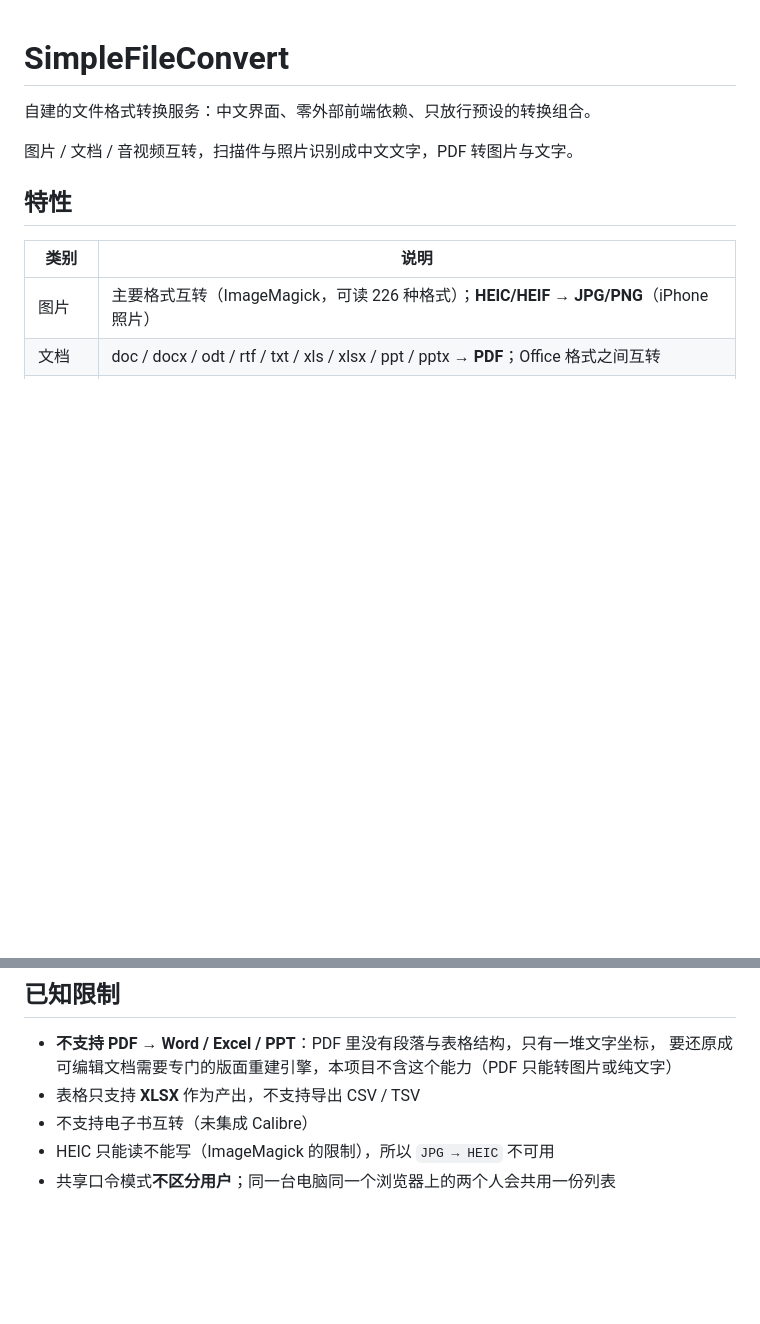
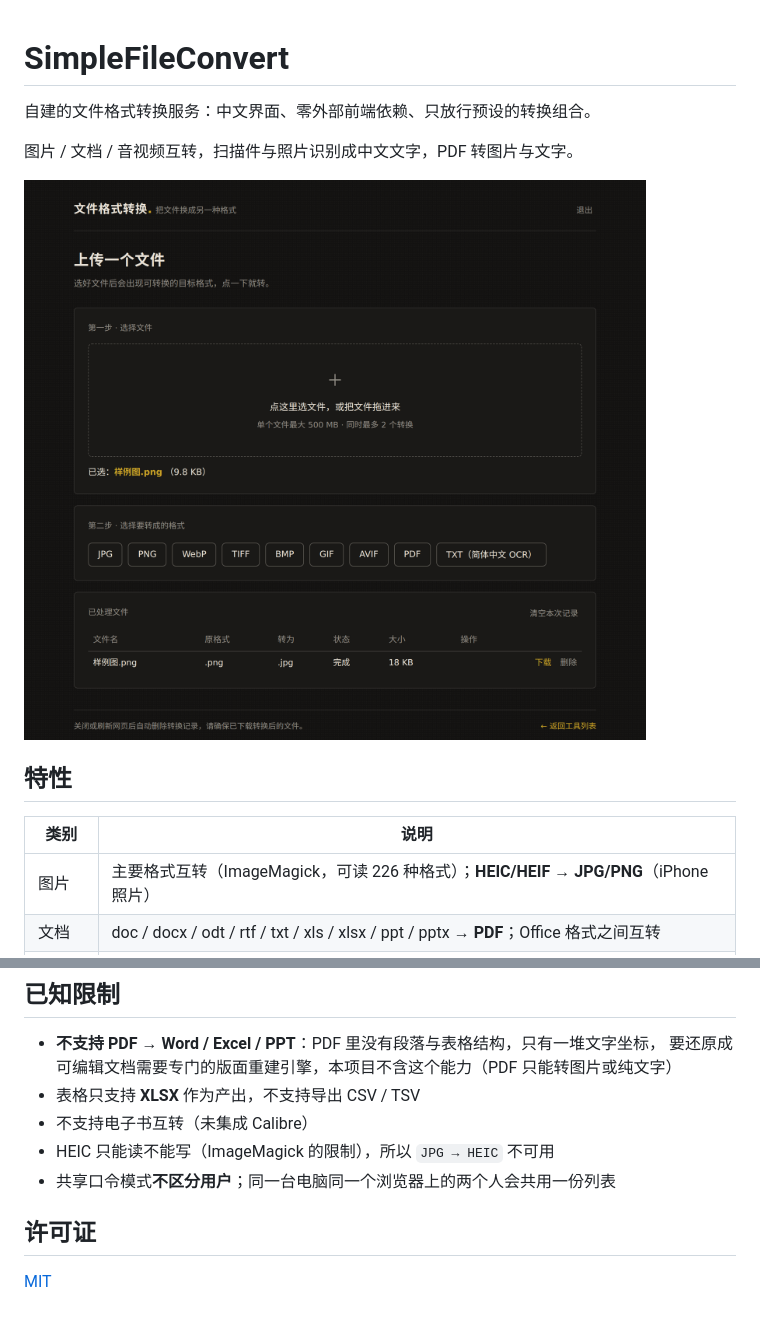
Before and after one commit to gu-reni/-SimpleFileConvert, a Markdown page: README.md, 2 parts joined by grey strips. Drawn GitHub-style; pictures changed too: docs/screenshot.png (added); blank space fills up the shorter version.

Commit message:
docs: 加界面截图、MIT 许可证与许可证章节

```diff
--- a/README.md
+++ b/README.md
@@ -3,6 +3,8 @@
 自建的文件格式转换服务：中文界面、零外部前端依赖、只放行预设的转换组合。
 
 图片 / 文档 / 音视频互转，扫描件与照片识别成中文文字，PDF 转图片与文字。
+
+![界面截图](docs/screenshot.png)
 
 ## 特性
 
@@ -172,3 +174,7 @@ journalctl -u fileconvert -f
 - 不支持电子书互转（未集成 Calibre）
 - HEIC 只能读不能写（ImageMagick 的限制），所以 `JPG → HEIC` 不可用
 - 共享口令模式**不区分用户**；同一台电脑同一个浏览器上的两个人会共用一份列表
+
+## 许可证
+
+[MIT](LICENSE)
```
Also changed, not shown: 1 other file.
